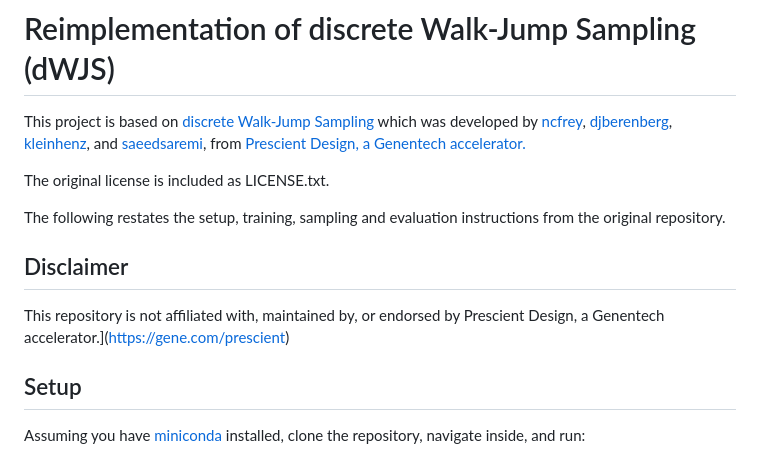
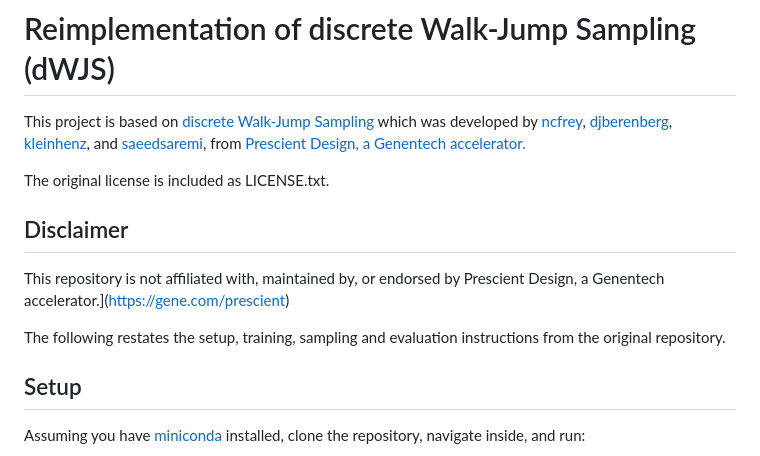
Before and after one commit to anishaiyer27/walk-jump, a Markdown page: README.md, the part around the change. Drawn GitHub-style.

```diff
--- a/README.md
+++ b/README.md
@@ -4,10 +4,11 @@ This project is based on [discrete Walk-Jump Sampling](https://arxiv.org/abs/230
 
 The original license is included as LICENSE.txt.
 
-The following restates the setup, training, sampling and evaluation instructions from the original repository.
-
 ## Disclaimer
 This repository is not affiliated with, maintained by, or endorsed by Prescient Design, a Genentech accelerator.](https://gene.com/prescient)
+
+
+The following restates the setup, training, sampling and evaluation instructions from the original repository.
 
 ## Setup
 Assuming you have [miniconda](https://docs.conda.io/en/latest/miniconda.html) installed, clone the repository, navigate inside, and run:
```
